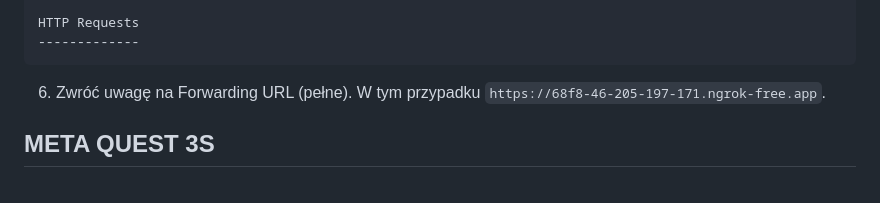
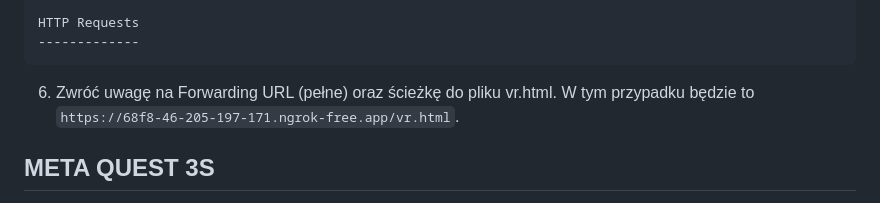
Before and after one commit to Mateoswiatek/davinci, a Markdown page: README.md, the part around the change. GitHub-like rendering.

````diff
--- a/README.md
+++ b/README.md
@@ -772,7 +772,7 @@ HTTP Requests
 -------------
 ```
 
-6. Zwróć uwagę na Forwarding URL (pełne). W tym przypadku `https://68f8-46-205-197-171.ngrok-free.app`.
+6. Zwróć uwagę na Forwarding URL (pełne) oraz ścieżkę do pliku vr.html. W tym przypadku będzie to `https://68f8-46-205-197-171.ngrok-free.app/vr.html`.
 
 ## META QUEST 3S
 
````
